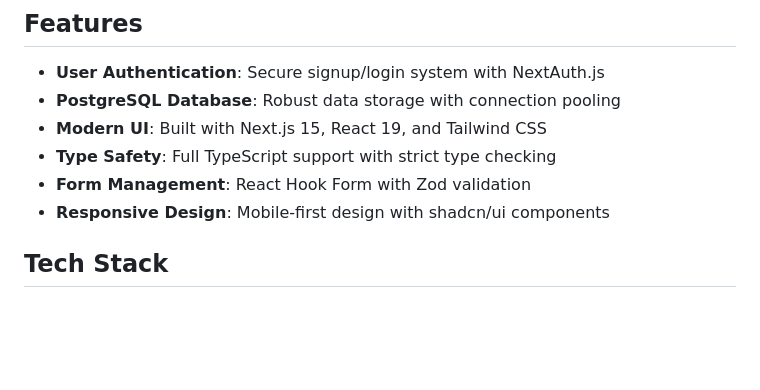
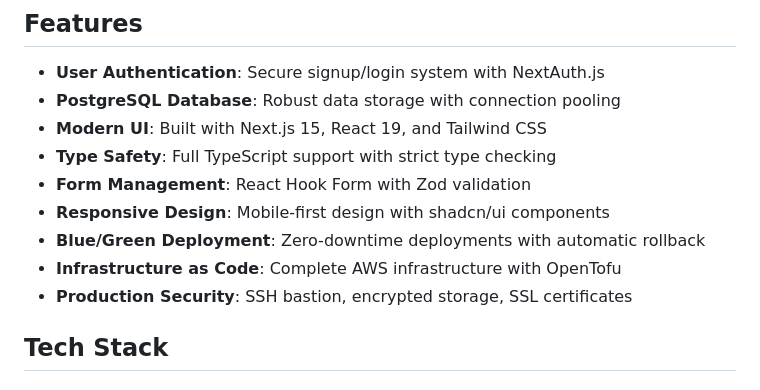
Before and after one commit to dialstack/dialstack-spineline-demo, a Markdown page: README.md, the part around one of its changes. Rendered like a GitHub page; blank space fills up the shorter version.

```diff
--- a/README.md
+++ b/README.md
@@ -10,6 +10,9 @@ A vertical SaaS platform for chiropractors that showcases DialStack embedded voi
 - **Type Safety**: Full TypeScript support with strict type checking
 - **Form Management**: React Hook Form with Zod validation
 - **Responsive Design**: Mobile-first design with shadcn/ui components
+- **Blue/Green Deployment**: Zero-downtime deployments with automatic rollback
+- **Infrastructure as Code**: Complete AWS infrastructure with OpenTofu
+- **Production Security**: SSH bastion, encrypted storage, SSL certificates
 
 ## Tech Stack
 
```
Also changed, not shown: other parts of README.md (+121 -14 lines).
